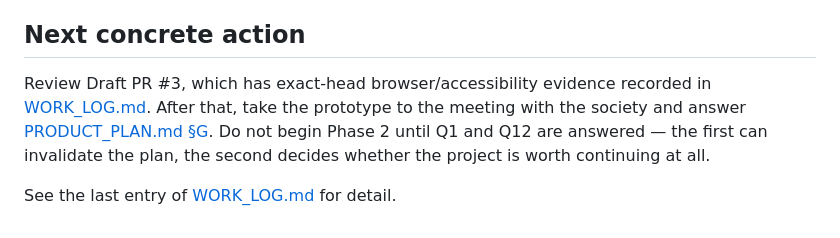
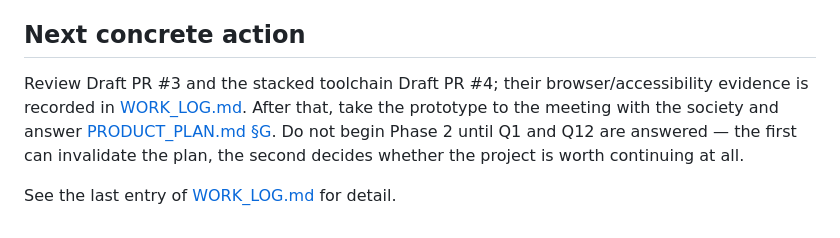
Before and after one commit to Dado211207/dvd-tivat-app, a Markdown page: docs/ai/PROJECT_STATE.md, the part around the change. Drawn GitHub-style.

```diff
--- a/docs/ai/PROJECT_STATE.md
+++ b/docs/ai/PROJECT_STATE.md
@@ -89,8 +89,8 @@ The two that most affect the work:
 
 ## Next concrete action
 
-Review Draft PR #3, which has exact-head browser/accessibility evidence recorded in
-[WORK_LOG.md](./WORK_LOG.md). After that, take the prototype to the meeting with the society and answer
+Review Draft PR #3 and the stacked toolchain Draft PR #4; their browser/accessibility evidence is
+recorded in [WORK_LOG.md](./WORK_LOG.md). After that, take the prototype to the meeting with the society and answer
 [PRODUCT_PLAN.md §G](../PRODUCT_PLAN.md#g-questions-for-the-meeting-with-the-society). Do not begin
 Phase 2 until Q1 and Q12 are answered — the first can invalidate the plan, the second decides
 whether the project is worth continuing at all.
```
Also changed, not shown: docs/ai/WORK_LOG.md (+7 -3 lines).
